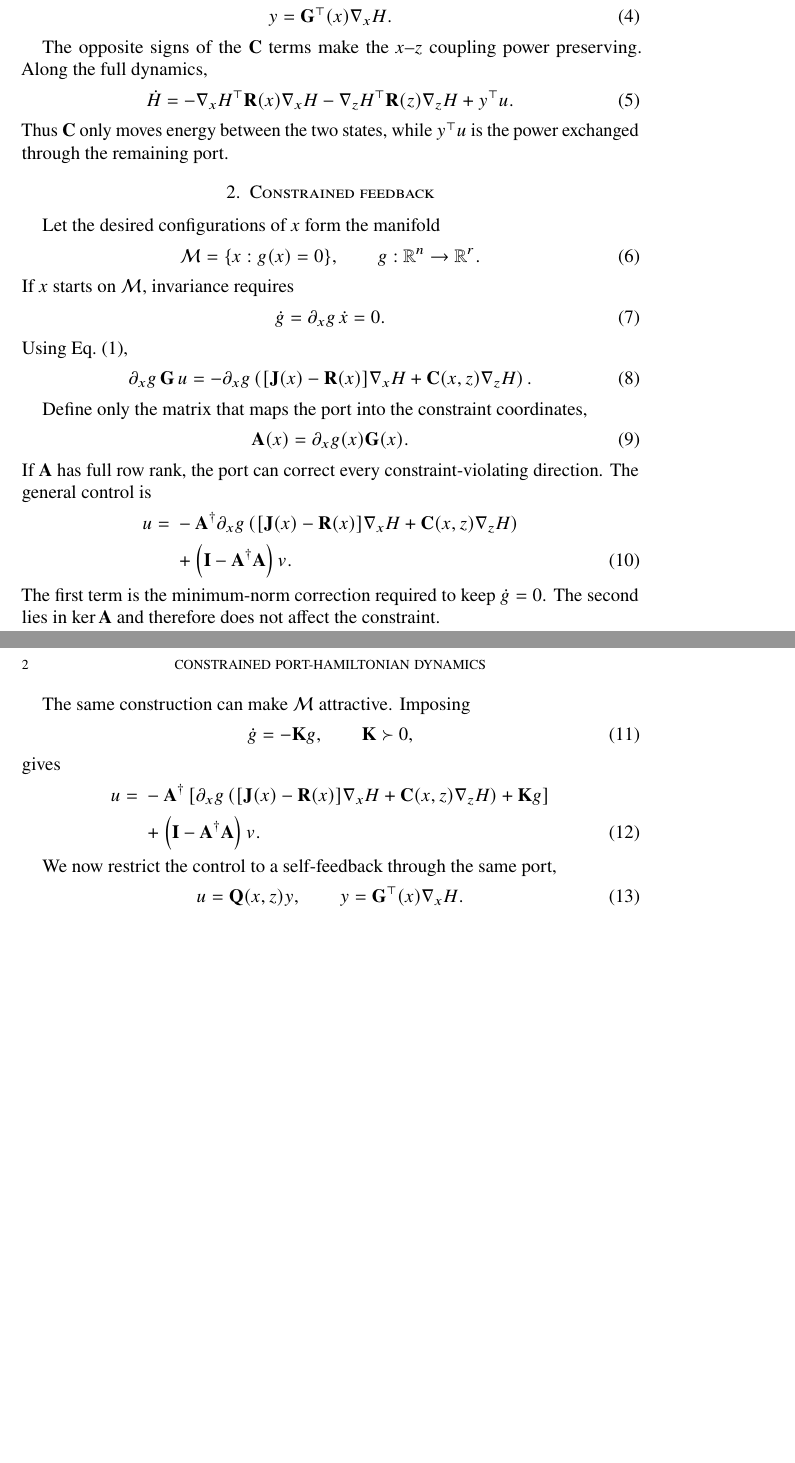
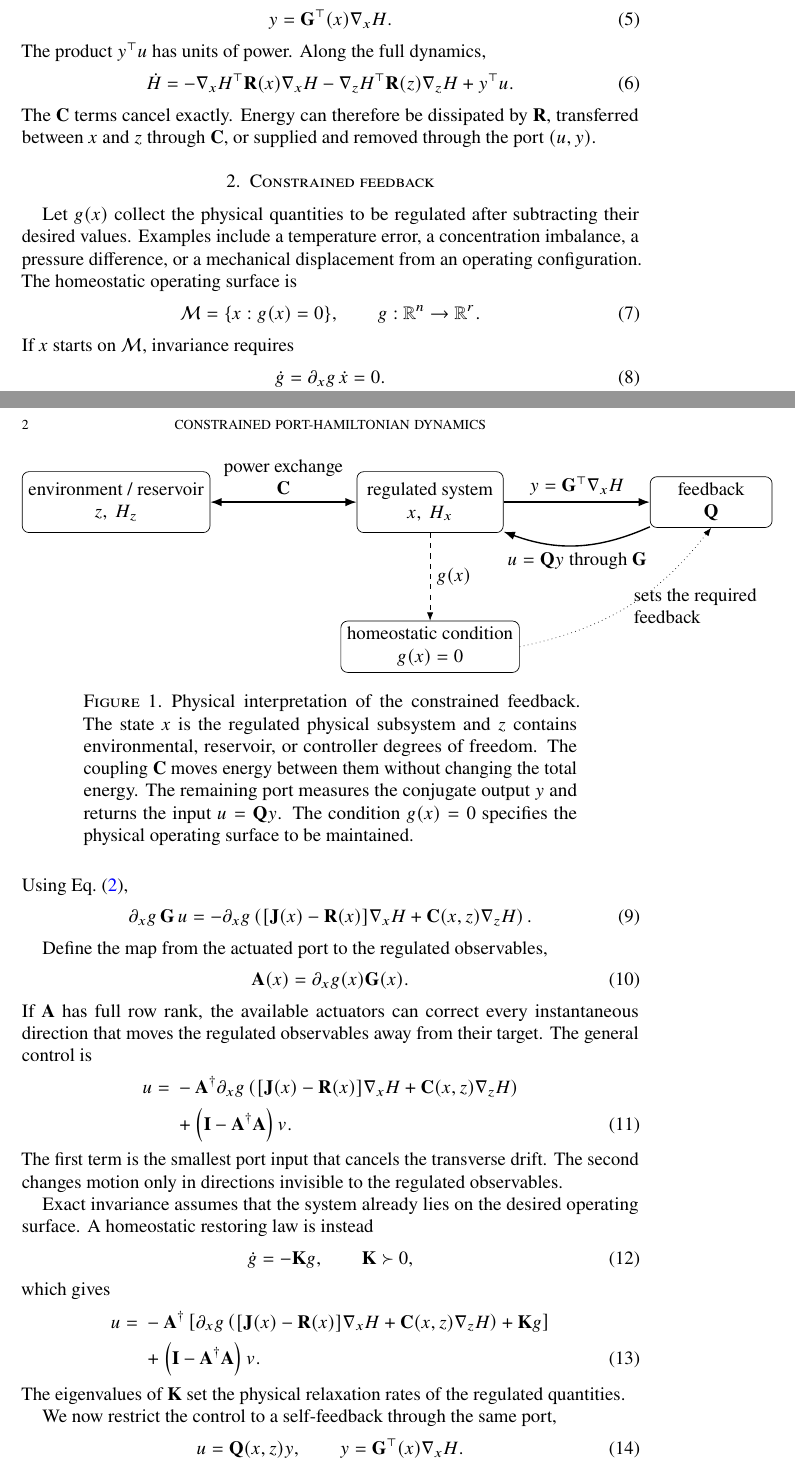
Before and after one commit to llui2/pH, a LaTeX paper (draft/main.tex): two parts of pages 1 and 2 of 2 before the commit and two parts of pages 1 and 2 of 3 after it, joined at a grey line, cut so that both start at the same text, the shorter picture padded with empty space. Compiled offline with pdfLaTeX.

Commit message:
add physical interpretation and regulator connection

```diff
--- a/draft/main.tex
+++ b/draft/main.tex
@@ -5,6 +5,10 @@
 \let\Bbbk\relax
 \usepackage{amsmath,amssymb,amsfonts}
 \usepackage{microtype}
+\usepackage{tikz}
+\usetikzlibrary{arrows.meta,positioning}
+\usepackage[numbers]{natbib}
+\usepackage[colorlinks=true,linkcolor=blue,citecolor=blue!60!black,urlcolor=blue!60!black]{hyperref}
 
 \begin{document}
 
@@ -47,5 +67,4 @@ y
-The opposite signs of the $\mathbf C$ terms make the $x$--$z$ coupling
-power preserving. Along the full dynamics,
+The product $y^\top u$ has units of power. Along the full dynamics,
 \begin{equation}
 \dot H
 =
@@ -54,12 +73,46 @@ power preserving. Along the full dynamics,
 +y^\top u.
 \label{eq:energy}
 \end{equation}
-Thus $\mathbf C$ only moves energy between the two states, while
-$y^\top u$ is the power exchanged through the remaining port.
+The $\mathbf C$ terms cancel exactly. Energy can therefore be dissipated
+by $\mathbf R$, transferred between $x$ and $z$ through $\mathbf C$, or
+supplied and removed through the port $(u,y)$.
+
+\begin{figure}[htb!]
+\centering
+\begin{tikzpicture}[
+    >=Latex,
+    node distance=2.6cm,
+    box/.style={draw, rounded corners, minimum width=3.0cm, minimum height=1.25cm, align=center},
+    small/.style={draw, rounded corners, minimum width=2.5cm, minimum height=1.0cm, align=center}
+]
+\node[box] (z) {environment / reservoir\\$z,\ H_z$};
+\node[box, right=3.0cm of z] (x) {regulated system\\$x,\ H_x$};
+\node[small, right=3.0cm of x] (q) {feedback\\$\mathbf Q$};
+\node[small, below=1.8cm of x] (g) {homeostatic condition\\$g(x)=0$};
+
+\draw[<->, thick] (z) -- node[above, align=center] {power exchange\\$\mathbf C$} (x);
+\draw[->, thick] (x) -- node[above] {$y=\mathbf G^\top\nabla_x H$} (q);
+\draw[->, thick] (q) to[bend left=22] node[below] {$u=\mathbf Qy$ through $\mathbf G$} (x);
+\draw[->, dashed] (x) -- node[right] {$g(x)$} (g);
+\draw[->, dotted] (g.east) to[bend right=20] node[right, align=left] {sets the required\\feedback} (q.south);
+\end{tikzpicture}
+\caption{Physical interpretation of the constrained feedback. The state
+$x$ is the regulated physical subsystem and $z$ contains environmental,
+reservoir, or controller degrees of freedom. The coupling $\mathbf C$
+moves energy between them without changing the total energy. The
+remaining port measures the conjugate output $y$ and returns the input
+$u=\mathbf Qy$. The condition $g(x)=0$ specifies the physical operating
+surface to be maintained.}
+\label{fig:scheme}
+\end{figure}
 
 \section{Constrained feedback}
 
-Let the desired configurations of $x$ form the manifold
+Let $g(x)$ collect the physical quantities to be regulated after
+subtracting their desired values. Examples include a temperature error,
+a concentration imbalance, a pressure difference, or a mechanical
+displacement from an operating configuration. The homeostatic operating
+surface is
 \begin{equation}
 \mathcal M
 =
@@ -87,15 +140,16 @@ Using Eq.~\eqref{eq:x},
 \label{eq:constraint}
 \end{equation}
 
-Define only the matrix that maps the port into the constraint coordinates,
+Define the map from the actuated port to the regulated observables,
 \begin{equation}
 \mathbf A(x)
 =
 \partial_x g(x)\mathbf G(x).
 \label{eq:A}
 \end{equation}
-If $\mathbf A$ has full row rank, the port can correct every
-constraint-violating direction. The general control is
+If $\mathbf A$ has full row rank, the available actuators can correct
+every instantaneous direction that moves the regulated observables away
+from their target. The general control is
 \begin{align}
 u
 ={}&
@@ -111,11 +165,12 @@ u
 \right)v.
 \label{eq:u}
 \end{align}
-The first term is the minimum-norm correction required to keep
-$\dot g=0$. The second lies in $\ker\mathbf A$ and therefore does not
-affect the constraint.
+The first term is the smallest port input that cancels the transverse
+drift. The second changes motion only in directions invisible to the
+regulated observables.
 
-The same construction can make $\mathcal M$ attractive. Imposing
+Exact invariance assumes that the system already lies on the desired
+operating surface. A homeostatic restoring law is instead
 \begin{equation}
 \dot g
 =
@@ -123,7 +178,7 @@ The same construction can make $\mathcal M$ attractive. Imposing
 \qquad
 \mathbf K\succ0,
 \end{equation}
-gives
+which gives
 \begin{align}
 u
 ={}&
@@ -143,6 +198,8 @@ u
 \right)v.
 \label{eq:restoring}
 \end{align}
+The eigenvalues of $\mathbf K$ set the physical relaxation rates of the
+regulated quantities.
 
 We now restrict the control to a self-feedback through the same port,
 \begin{equation}
```
Also changed, not shown: draft/main.tex (84 more changed lines).
